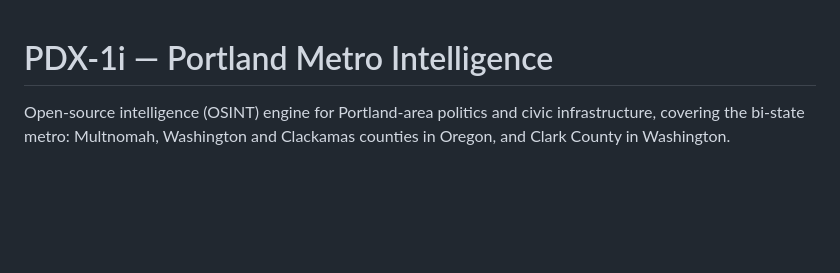
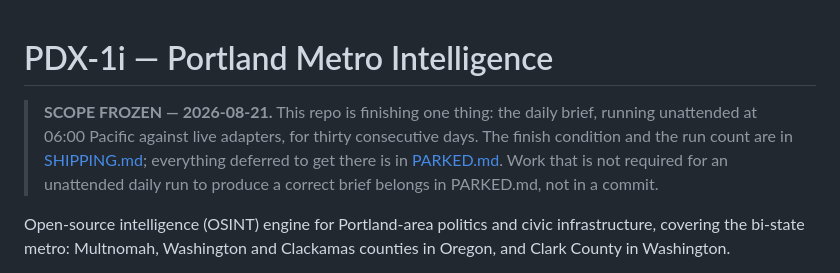
Before and after one commit to CLS-1000/pdx-1i, a Markdown page: README.md, the part around the change. Rendered like a GitHub page; blank space fills up the shorter version.

```diff
--- a/README.md
+++ b/README.md
@@ -1,4 +1,11 @@
 # PDX-1i — Portland Metro Intelligence
+
+> **SCOPE FROZEN — 2026-08-21.** This repo is finishing one thing: the daily
+> brief, running unattended at 06:00 Pacific against live adapters, for thirty
+> consecutive days. The finish condition and the run count are in
+> [SHIPPING.md](SHIPPING.md); everything deferred to get there is in
+> [PARKED.md](PARKED.md). Work that is not required for an unattended daily run
+> to produce a correct brief belongs in PARKED.md, not in a commit.
 
 Open-source intelligence (OSINT) engine for Portland-area politics and civic
 infrastructure, covering the bi-state metro: Multnomah, Washington and Clackamas
```
Also changed, not shown: PARKED.md (added, +35 -0 lines), SHIPPING.md (added, +130 -0 lines).
